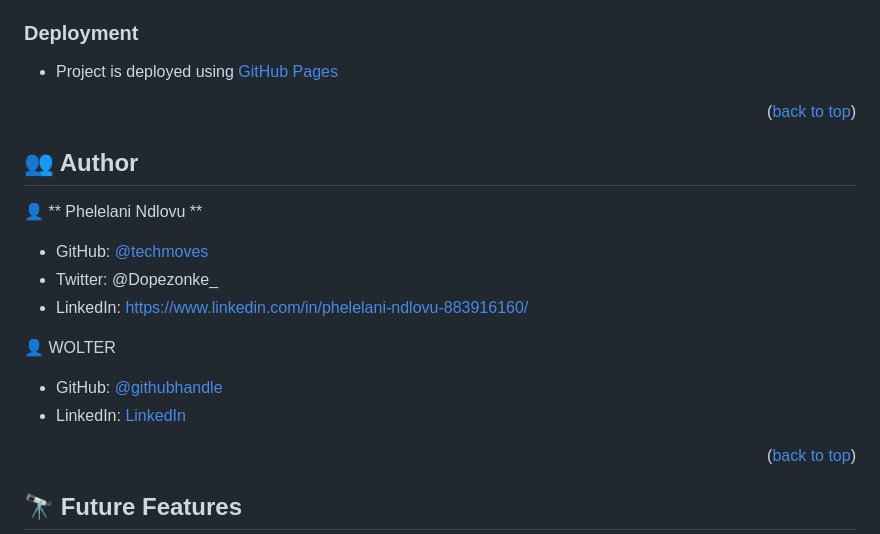
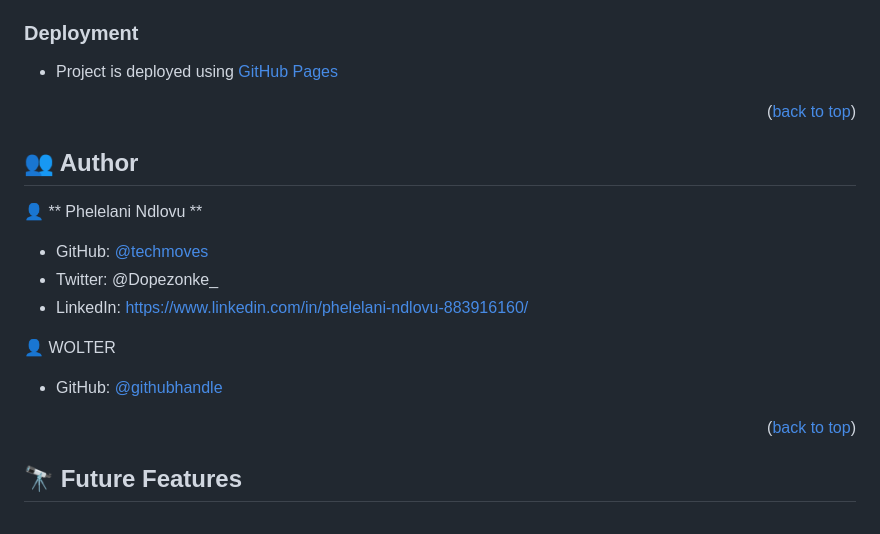
Before and after one commit to wolterbwambale/javascriptCapstone, a Markdown page: README.md, the part around one of its changes. Drawn GitHub-style.

```diff
--- a/README.md
+++ b/README.md
@@ -169,8 +169,8 @@ The project should now be running in your web browser. Use the website's interfa
 
 👤 WOLTER
 
-- GitHub: [@githubhandle]()
-- LinkedIn: [LinkedIn]()
+- GitHub: [@githubhandle](https://github.com/wolterbwambale)
+
 
 
 <p align="right">(<a href="#readme-top">back to top</a>)</p>
```
Also changed, not shown: other parts of README.md (+1 -1 lines).
